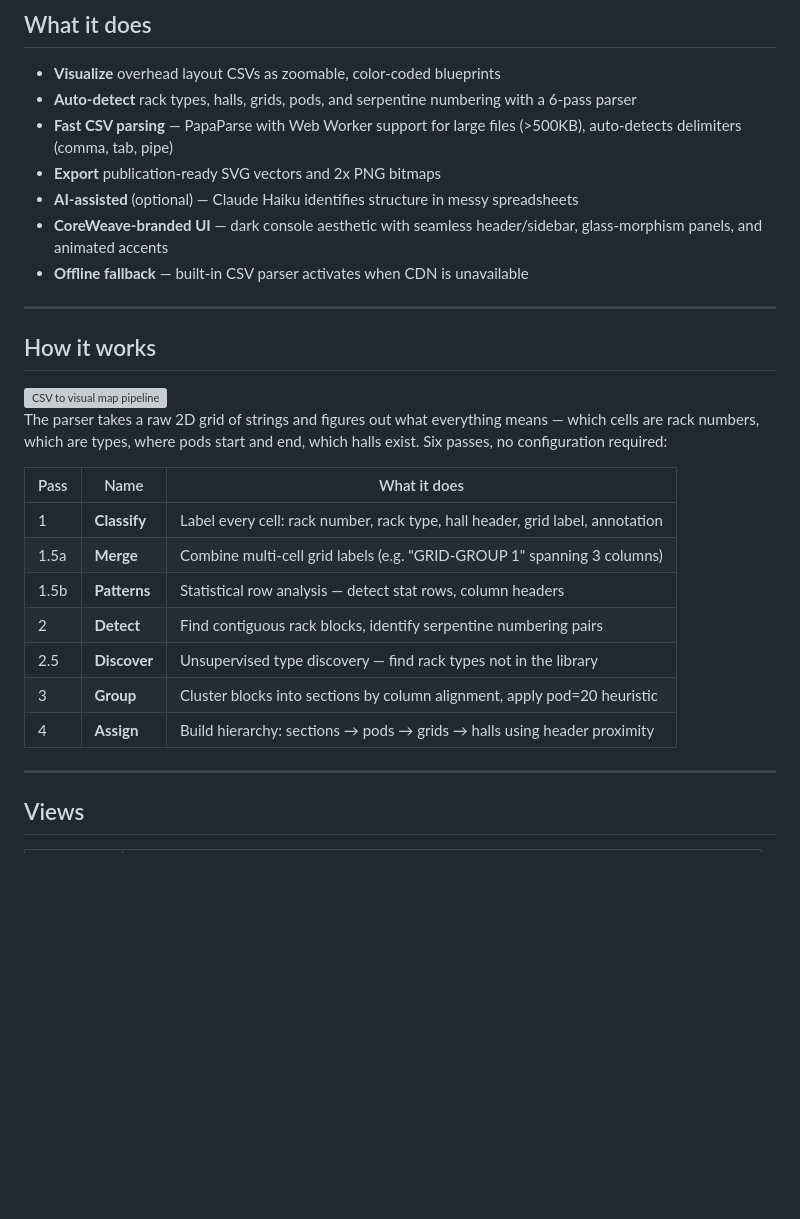
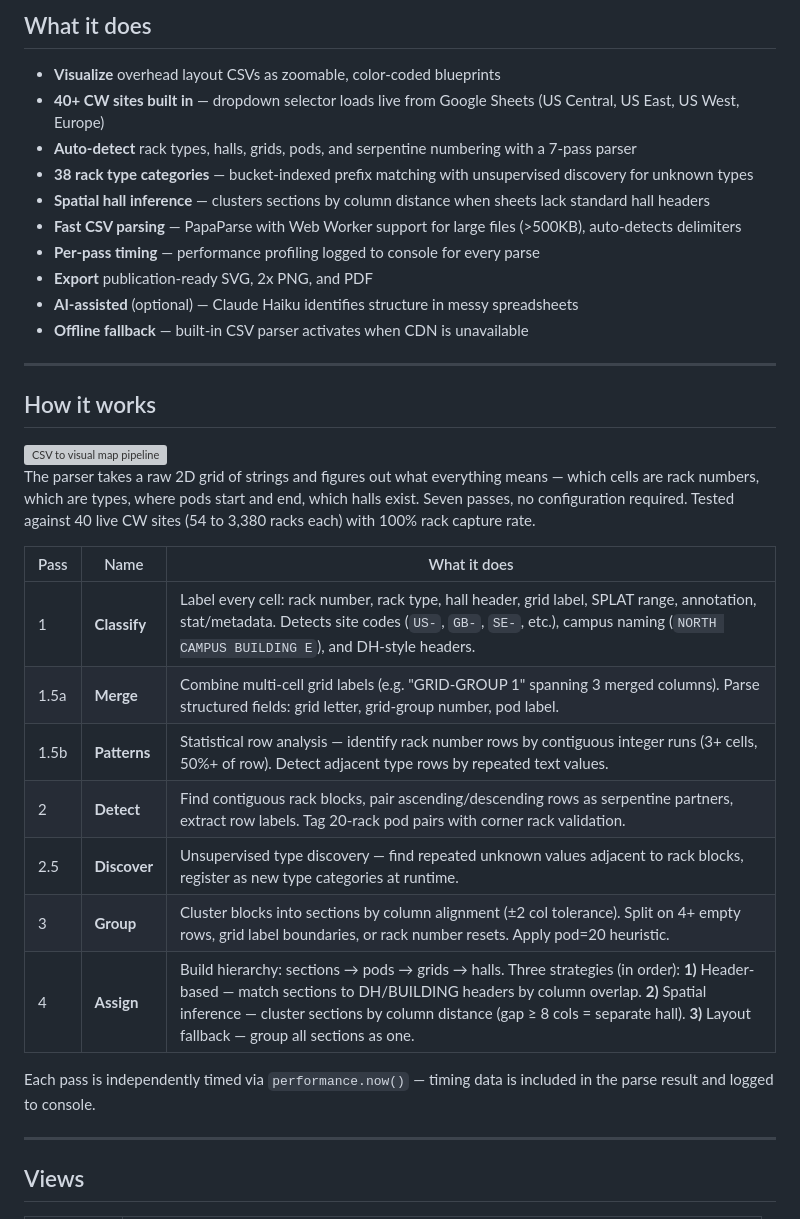
Before and after one commit to rpatino-cw/blueprint-map, a Markdown page: README.md, the part around one of its changes. Rendered like a GitHub page; blank space fills up the shorter version; grey boxes are pictures that could not be loaded.

```diff
--- a/README.md
+++ b/README.md
@@ -40,11 +40,14 @@ open index.html
 ## What it does
 
 - **Visualize** overhead layout CSVs as zoomable, color-coded blueprints
-- **Auto-detect** rack types, halls, grids, pods, and serpentine numbering with a 6-pass parser
-- **Fast CSV parsing** — PapaParse with Web Worker support for large files (>500KB), auto-detects delimiters (comma, tab, pipe)
-- **Export** publication-ready SVG vectors and 2x PNG bitmaps
+- **40+ CW sites built in** — dropdown selector loads live from Google Sheets (US Central, US East, US West, Europe)
+- **Auto-detect** rack types, halls, grids, pods, and serpentine numbering with a 7-pass parser
+- **38 rack type categories** — bucket-indexed prefix matching with unsupervised discovery for unknown types
+- **Spatial hall inference** — clusters sections by column distance when sheets lack standard hall headers
+- **Fast CSV parsing** — PapaParse with Web Worker support for large files (>500KB), auto-detects delimiters
+- **Per-pass timing** — performance profiling logged to console for every parse
+- **Export** publication-ready SVG, 2x PNG, and PDF
 - **AI-assisted** (optional) — Claude Haiku identifies structure in messy spreadsheets
-- **CoreWeave-branded UI** — dark console aesthetic with seamless header/sidebar, glass-morphism panels, and animated accents
 - **Offline fallback** — built-in CSV parser activates when CDN is unavailable
 
 ---
@@ -53,17 +56,19 @@ open index.html
 
 <img src="assets/demo-flow.svg" alt="CSV to visual map pipeline" width="700">
 
-The parser takes a raw 2D grid of strings and figures out what everything means — which cells are rack numbers, which are types, where pods start and end, which halls exist. Six passes, no configuration required:
+The parser takes a raw 2D grid of strings and figures out what everything means — which cells are rack numbers, which are types, where pods start and end, which halls exist. Seven passes, no configuration required. Tested against 40 live CW sites (54 to 3,380 racks each) with 100% rack capture rate.
 
 | Pass | Name | What it does |
 |------|------|-------------|
-| 1 | **Classify** | Label every cell: rack number, rack type, hall header, grid label, annotation |
-| 1.5a | **Merge** | Combine multi-cell grid labels (e.g. "GRID-GROUP 1" spanning 3 columns) |
-| 1.5b | **Patterns** | Statistical row analysis — detect stat rows, column headers |
-| 2 | **Detect** | Find contiguous rack blocks, identify serpentine numbering pairs |
-| 2.5 | **Discover** | Unsupervised type discovery — find rack types not in the library |
-| 3 | **Group** | Cluster blocks into sections by column alignment, apply pod=20 heuristic |
-| 4 | **Assign** | Build hierarchy: sections → pods → grids → halls using header proximity |
+| 1 | **Classify** | Label every cell: rack number, rack type, hall header, grid label, SPLAT range, annotation, stat/metadata. Detects site codes (`US-`, `GB-`, `SE-`, etc.), campus naming (`NORTH CAMPUS BUILDING E`), and DH-style headers. |
+| 1.5a | **Merge** | Combine multi-cell grid labels (e.g. "GRID-GROUP 1" spanning 3 merged columns). Parse structured fields: grid letter, grid-group number, pod label. |
+| 1.5b | **Patterns** | Statistical row analysis — identify rack number rows by contiguous integer runs (3+ cells, 50%+ of row). Detect adjacent type rows by repeated text values. |
+| 2 | **Detect** | Find contiguous rack blocks, pair ascending/descending rows as serpentine partners, extract row labels. Tag 20-rack pod pairs with corner rack validation. |
+| 2.5 | **Discover** | Unsupervised type discovery — find repeated unknown values adjacent to rack blocks, register as new type categories at runtime. |
+| 3 | **Group** | Cluster blocks into sections by column alignment (±2 col tolerance). Split on 4+ empty rows, grid label boundaries, or rack number resets. Apply pod=20 heuristic. |
+| 4 | **Assign** | Build hierarchy: sections → pods → grids → halls. Three strategies (in order): **1)** Header-based — match sections to DH/BUILDING headers by column overlap. **2)** Spatial inference — cluster sections by column distance (gap ≥ 8 cols = separate hall). **3)** Layout fallback — group all sections as one. |
+
+Each pass is independently timed via `performance.now()` — timing data is included in the parse result and logged to console.
 
 ---
 
```
Also changed, not shown: other parts of README.md (+25 -18 lines).
